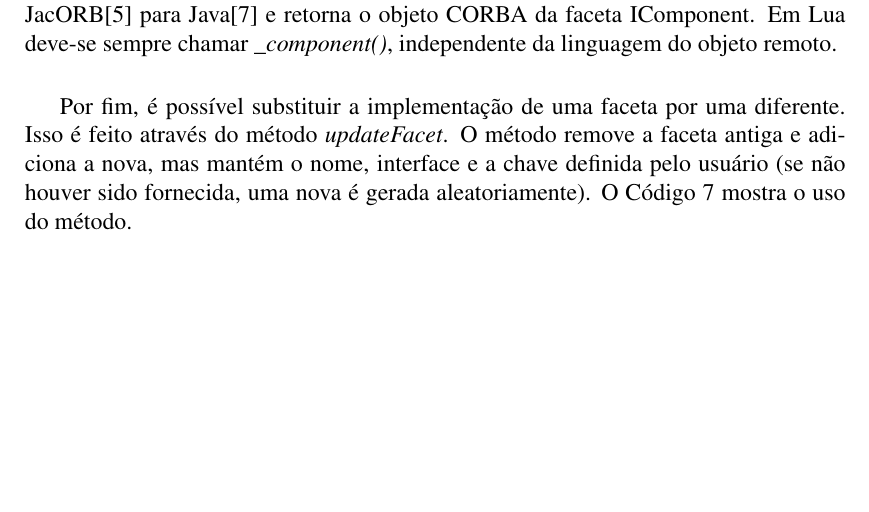
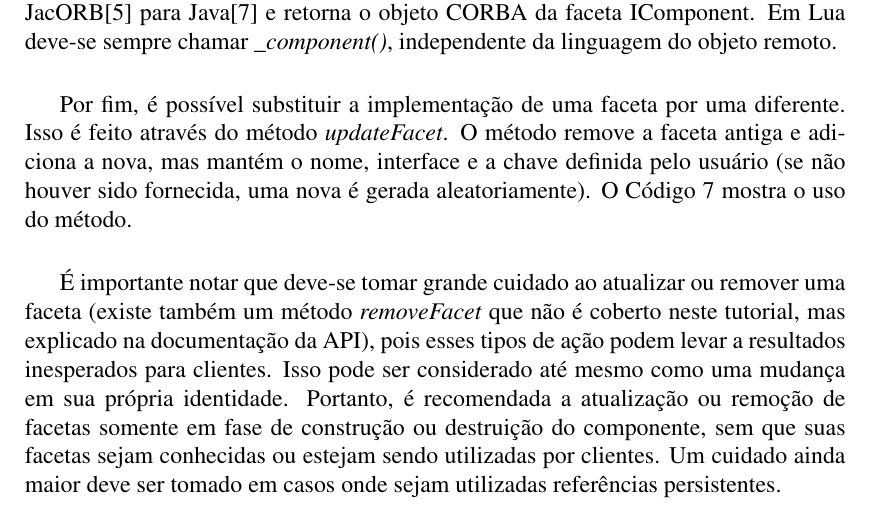
Before and after one commit to amadeubarbosa/scs-core-lua, a LaTeX document (docs/tutorial/scsLuaTutorial.tex): part of page 6 of 17 before the commit and part of page 6 of 18 after it, cut so that both start at the same text, the shorter picture padded with empty space. The pictures show the PDF file docs/tutorial/scsLuaTutorial.pdf that the author committed with the source; the source files are stored in an older character set and shown here as Unicode.

Commit message:
[SCS-220] Inclusão de parágrafo sobre atualização e remoção de facetas.
git-svn-id: https://subversion.tecgraf.puc-rio.br/engdist/scs/core/lua/trunk@120154 ae0415b3-e90b-0410-900d-d0be9363c56b

```diff
--- a/docs/tutorial/scsLuaTutorial.tex
+++ b/docs/tutorial/scsLuaTutorial.tex
@@ -208,6 +208,8 @@ O SCS-Lua exige ainda que facetas implementem o método \emph{\_component} de CO
 
 Por fim, é possível substituir a implementação de uma faceta por uma diferente. Isso é feito através do método \emph{updateFacet}. O método remove a faceta antiga e adiciona a nova, mas mantém o nome, interface e a chave definida pelo usuário (se não houver sido fornecida, uma nova é gerada aleatoriamente). O Código~\ref{lst:updateFacet} mostra o uso do método.
 
+É importante notar que deve-se tomar grande cuidado ao atualizar ou remover uma faceta (existe também um método \emph{removeFacet} que não é coberto neste tutorial, mas explicado na documentação da API), pois esses tipos de ação podem levar a resultados inesperados para clientes. Isso pode ser considerado até mesmo como uma mudança em sua própria identidade. Portanto, é recomendada a atualização ou remoção de facetas somente em fase de construção ou destruição do componente, sem que suas facetas sejam conhecidas ou estejam sendo utilizadas por clientes. Um cuidado ainda maior deve ser tomado em casos onde sejam utilizadas referências persistentes.
+
 \begin{labeledcode}[lua]{updateFacet}{Atualização de Uma Faceta Básica}
 -- Nova implementação da faceta IComponent
 local MyIComponent = oo.class{}
```
Also changed, not shown: docs/tutorial/scsLuaTutorial.pdf, docs/tutorial/scsLuaTutorial.tex (1 more changed lines).
